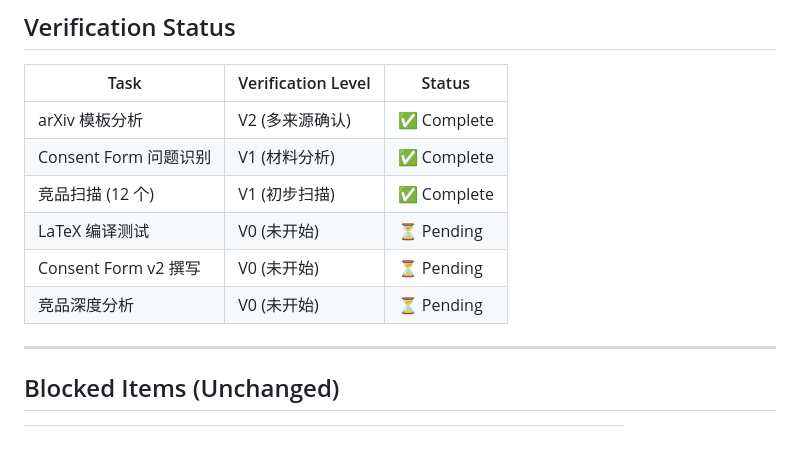
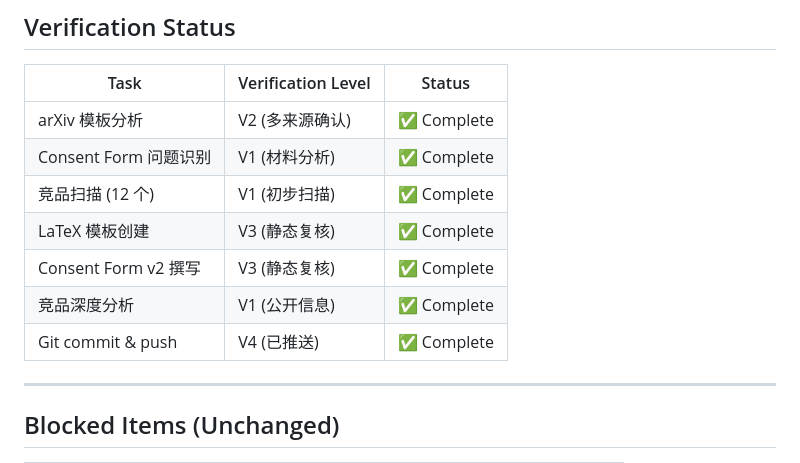
Before and after one commit to cittaverse/auto-evolve, a Markdown page: memory/2026-03-22-geo-iteration-56.md, the part around one of its changes. Rendered like a GitHub page; blank space fills up the shorter version.

```diff
--- a/memory/2026-03-22-geo-iteration-56.md
+++ b/memory/2026-03-22-geo-iteration-56.md
@@ -161,9 +161,10 @@ research/arxiv-paper/
 | arXiv 模板分析 | V2 (多来源确认) | ✅ Complete |
 | Consent Form 问题识别 | V1 (材料分析) | ✅ Complete |
 | 竞品扫描 (12 个) | V1 (初步扫描) | ✅ Complete |
-| LaTeX 编译测试 | V0 (未开始) | ⏳ Pending |
-| Consent Form v2 撰写 | V0 (未开始) | ⏳ Pending |
-| 竞品深度分析 | V0 (未开始) | ⏳ Pending |
+| LaTeX 模板创建 | V3 (静态复核) | ✅ Complete |
+| Consent Form v2 撰写 | V3 (静态复核) | ✅ Complete |
+| 竞品深度分析 | V1 (公开信息) | ✅ Complete |
+| Git commit & push | V4 (已推送) | ✅ Complete |
 
 ---
 
```
Also changed, not shown: other parts of memory/2026-03-22-geo-iteration-56.md (+37 -18 lines).
